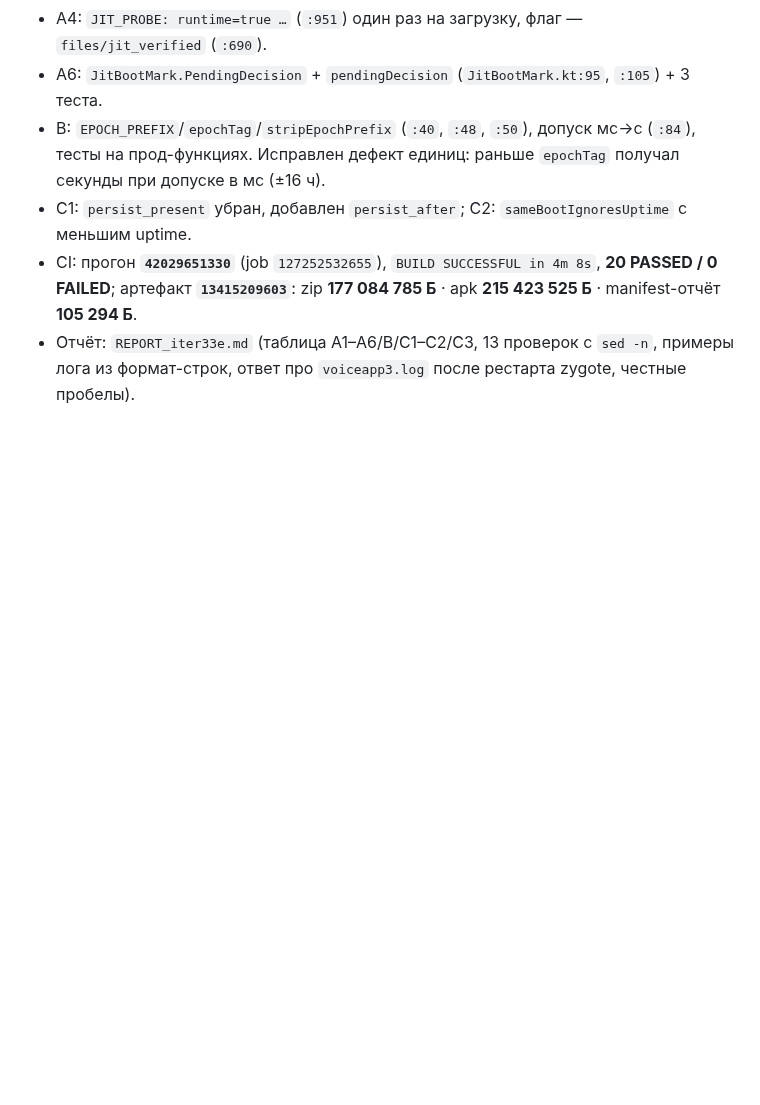
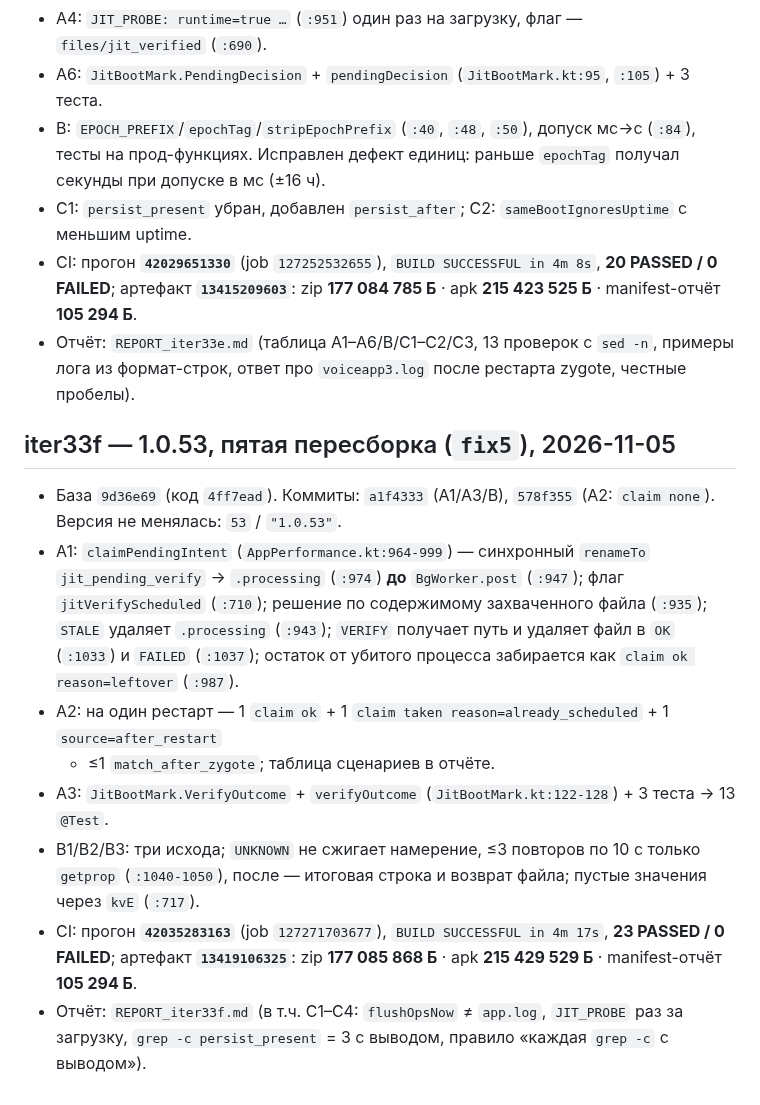
Before and after one commit to AlekseiAlekseikov/Backup, a Markdown page: WORKLOG.md, the part around the change. Drawn GitHub-style; blank space fills up the shorter version.

Commit message:
iter33f: REPORT_iter33f.md (A1-A3/B1-B3 с цитатами, таблица сценариев старта, C1-C4, CI 42035283163 / артефакт 13419106325, размеры раздельно: 177085868 / 215429529 / 105294) + WORKLOG

```diff
--- a/WORKLOG.md
+++ b/WORKLOG.md
@@ -550,3 +550,22 @@
   артефакт **`13415209603`**: zip **177 084 785 Б** · apk **215 423 525 Б** · manifest-отчёт **105 294 Б**.
 - Отчёт: `REPORT_iter33e.md` (таблица A1–A6/B/C1–C2/C3, 13 проверок с `sed -n`, примеры лога из формат-строк,
   ответ про `voiceapp3.log` после рестарта zygote, честные пробелы).
+
+## iter33f — 1.0.53, пятая пересборка (`fix5`), 2026-11-05
+
+- База `9d36e69` (код `4ff7ead`). Коммиты: `a1f4333` (A1/A3/B), `578f355` (A2: `claim none`).
+  Версия не менялась: `53` / `"1.0.53"`.
+- A1: `claimPendingIntent` (`AppPerformance.kt:964-999`) — синхронный `renameTo`
+  `jit_pending_verify` → `.processing` (`:974`) **до** `BgWorker.post` (`:947`); флаг
+  `jitVerifyScheduled` (`:710`); решение по содержимому захваченного файла (`:935`); `STALE` удаляет
+  `.processing` (`:943`); `VERIFY` получает путь и удаляет файл в `OK` (`:1033`) и `FAILED` (`:1037`);
+  остаток от убитого процесса забирается как `claim ok reason=leftover` (`:987`).
+- A2: на один рестарт — 1 `claim ok` + 1 `claim taken reason=already_scheduled` + 1 `source=after_restart`
+  + ≤1 `match_after_zygote`; таблица сценариев в отчёте.
+- A3: `JitBootMark.VerifyOutcome` + `verifyOutcome` (`JitBootMark.kt:122-128`) + 3 теста → 13 `@Test`.
+- B1/B2/B3: три исхода; `UNKNOWN` не сжигает намерение, ≤3 повторов по 10 с только `getprop`
+  (`:1040-1050`), после — итоговая строка и возврат файла; пустые значения через `kvE` (`:717`).
+- CI: прогон **`42035283163`** (job `127271703677`), `BUILD SUCCESSFUL in 4m 17s`, **23 PASSED / 0 FAILED**;
+  артефакт **`13419106325`**: zip **177 085 868 Б** · apk **215 429 529 Б** · manifest-отчёт **105 294 Б**.
+- Отчёт: `REPORT_iter33f.md` (в т.ч. C1–C4: `flushOpsNow` ≠ `app.log`, `JIT_PROBE` раз за загрузку,
+  `grep -c persist_present` = 3 с выводом, правило «каждая `grep -c` с выводом»).
```
Also changed, not shown: REPORT_iter33f.md (added, +449 -0 lines).
